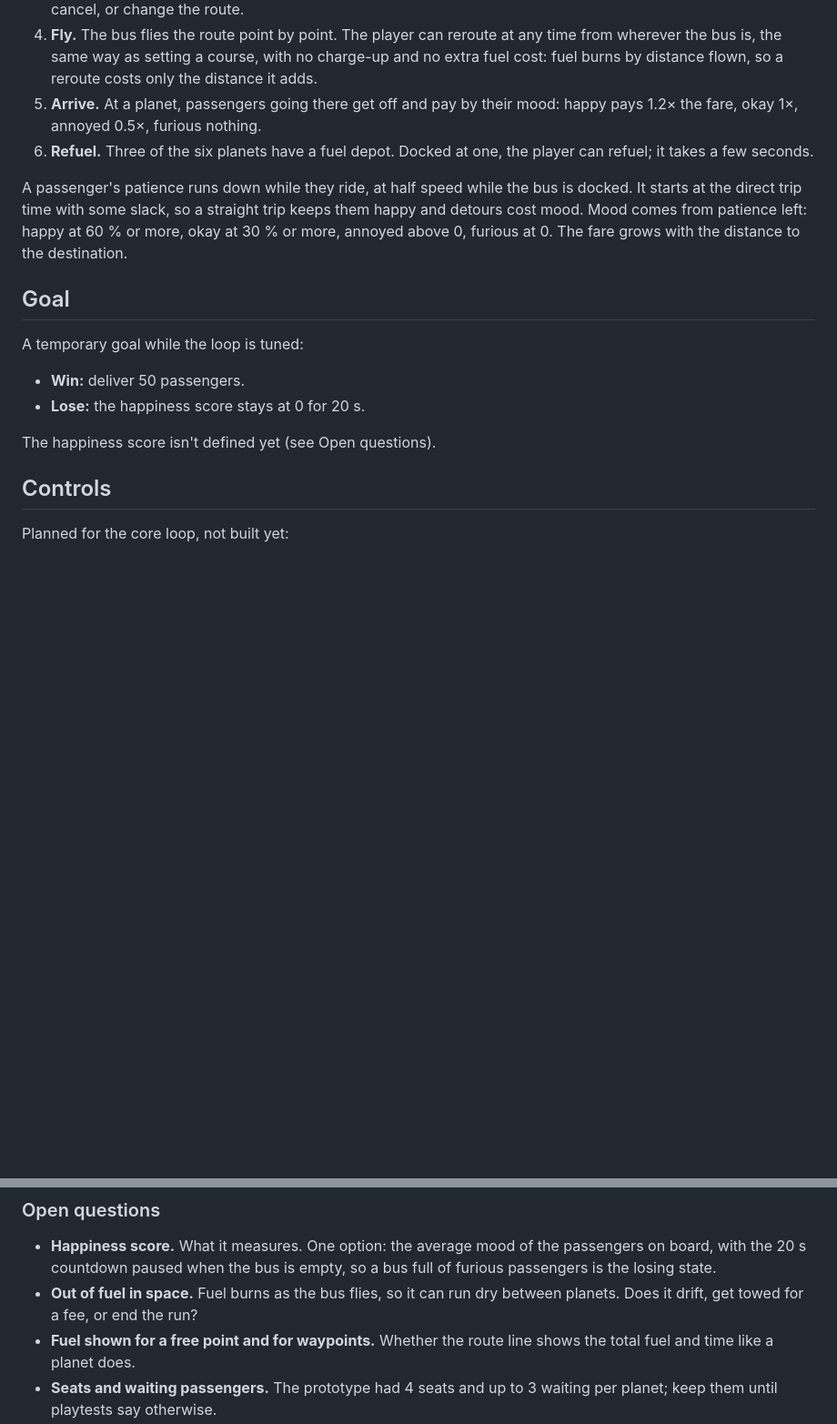
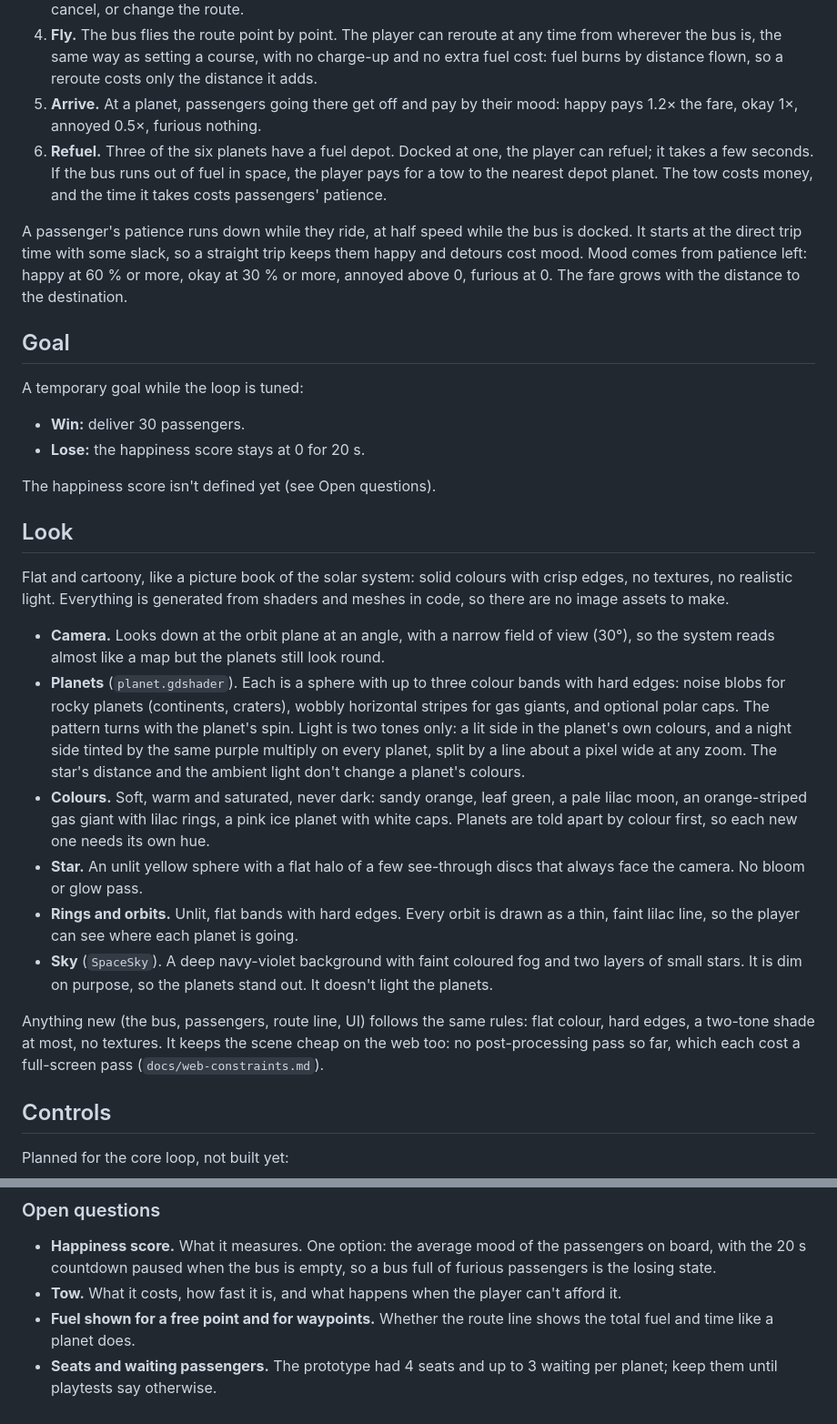
Before and after one commit to ronijaakkola/game-off-2026, a Markdown page: DESIGN.md, 2 parts joined by grey strips. Shown at 91% size. Drawn GitHub-style; blank space fills up the shorter version.

Commit message:
docs(design): add the tow rule, a goal of 30 deliveries and the solar system's look

```diff
--- a/DESIGN.md
+++ b/DESIGN.md
@@ -15,7 +15,7 @@ You drive a bus around a small solar system. Pick up passengers, plot a route th
 3. **Charge.** The frameshift drive charges for 3 s before the bus leaves a planet. While it charges, the player can cancel, or change the route.
 4. **Fly.** The bus flies the route point by point. The player can reroute at any time from wherever the bus is, the same way as setting a course, with no charge-up and no extra fuel cost: fuel burns by distance flown, so a reroute costs only the distance it adds.
 5. **Arrive.** At a planet, passengers going there get off and pay by their mood: happy pays 1.2× the fare, okay 1×, annoyed 0.5×, furious nothing.
-6. **Refuel.** Three of the six planets have a fuel depot. Docked at one, the player can refuel; it takes a few seconds.
+6. **Refuel.** Three of the six planets have a fuel depot. Docked at one, the player can refuel; it takes a few seconds. If the bus runs out of fuel in space, the player pays for a tow to the nearest depot planet. The tow costs money, and the time it takes costs passengers' patience.
 
 A passenger's patience runs down while they ride, at half speed while the bus is docked. It starts at the direct trip time with some slack, so a straight trip keeps them happy and detours cost mood. Mood comes from patience left: happy at 60 % or more, okay at 30 % or more, annoyed above 0, furious at 0. The fare grows with the distance to the destination.
 
@@ -23,10 +23,23 @@ A passenger's patience runs down while they ride, at half speed while the bus is
 
 A temporary goal while the loop is tuned:
 
-- **Win:** deliver 50 passengers.
+- **Win:** deliver 30 passengers.
 - **Lose:** the happiness score stays at 0 for 20 s.
 
 The happiness score isn't defined yet (see Open questions).
+
+## Look
+
+Flat and cartoony, like a picture book of the solar system: solid colours with crisp edges, no textures, no realistic light. Everything is generated from shaders and meshes in code, so there are no image assets to make.
+
+- **Camera.** Looks down at the orbit plane at an angle, with a narrow field of view (30°), so the system reads almost like a map but the planets still look round.
+- **Planets** (`planet.gdshader`). Each is a sphere with up to three colour bands with hard edges: noise blobs for rocky planets (continents, craters), wobbly horizontal stripes for gas giants, and optional polar caps. The pattern turns with the planet's spin. Light is two tones only: a lit side in the planet's own colours, and a night side tinted by the same purple multiply on every planet, split by a line about a pixel wide at any zoom. The star's distance and the ambient light don't change a planet's colours.
+- **Colours.** Soft, warm and saturated, never dark: sandy orange, leaf green, a pale lilac moon, an orange-striped gas giant with lilac rings, a pink ice planet with white caps. Planets are told apart by colour first, so each new one needs its own hue.
+- **Star.** An unlit yellow sphere with a flat halo of a few see-through discs that always face the camera. No bloom or glow pass.
+- **Rings and orbits.** Unlit, flat bands with hard edges. Every orbit is drawn as a thin, faint lilac line, so the player can see where each planet is going.
+- **Sky** (`SpaceSky`). A deep navy-violet background with faint coloured fog and two layers of small stars. It is dim on purpose, so the planets stand out. It doesn't light the planets.
+
+Anything new (the bus, passengers, route line, UI) follows the same rules: flat colour, hard edges, a two-tone shade at most, no textures. It keeps the scene cheap on the web too: no post-processing pass so far, which each cost a full-screen pass (`docs/web-constraints.md`).
 
 ## Controls
 
@@ -81,7 +94,7 @@ Features we will very probably build, but that need more design work first.
 ### Open questions
 
 - **Happiness score.** What it measures. One option: the average mood of the passengers on board, with the 20 s countdown paused when the bus is empty, so a bus full of furious passengers is the losing state.
-- **Out of fuel in space.** Fuel burns as the bus flies, so it can run dry between planets. Does it drift, get towed for a fee, or end the run?
+- **Tow.** What it costs, how fast it is, and what happens when the player can't afford it.
 - **Fuel shown for a free point and for waypoints.** Whether the route line shows the total fuel and time like a planet does.
 - **Seats and waiting passengers.** The prototype had 4 seats and up to 3 waiting per planet; keep them until playtests say otherwise.
 
```
